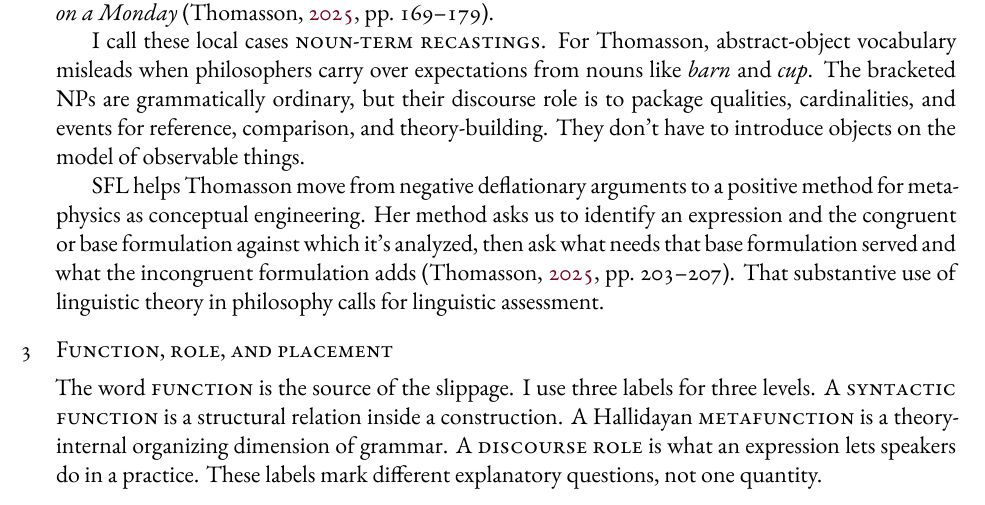
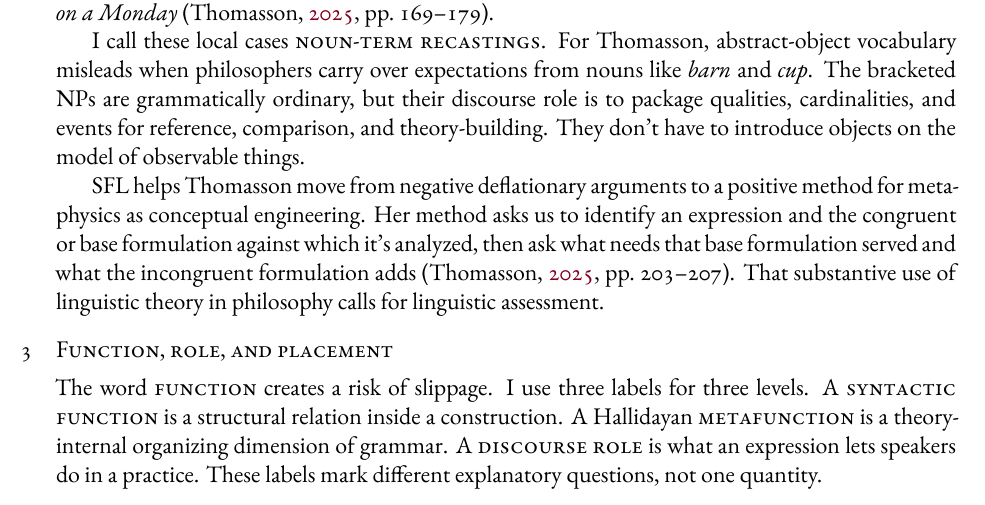
Before and after one commit to BrettRey/thomasson-sfl-review, a LaTeX paper (main.tex): part of page 2 of 7, cut so that both start at the same text. The pictures show the PDF file main.pdf that the author committed with the source.

Commit message:
Clarify function slippage setup

```diff
--- a/main.tex
+++ b/main.tex
@@ -47,7 +47,7 @@ I call these local cases \term{noun-term recastings}. For Thomasson, abstract-ob
 SFL helps Thomasson move from negative deflationary arguments to a positive method for metaphysics as conceptual engineering. Her method asks us to identify an expression and the congruent or base formulation against which it's analyzed, then ask what needs that base formulation served and what the incongruent formulation adds \citep[203--207]{thomasson2025rethink}. That substantive use of linguistic theory in philosophy calls for linguistic assessment.
 
 \section{Function, role, and placement}
-The word \term{function} is the source of the slippage. I use three labels for three levels. A \term{syntactic function} is a structural relation inside a construction. A Hallidayan \term{metafunction} is a theory-internal organizing dimension of grammar. A \term{discourse role} is what an expression lets speakers do in a practice. These labels mark different explanatory questions, not one quantity.
+The word \term{function} creates a risk of slippage. I use three labels for three levels. A \term{syntactic function} is a structural relation inside a construction. A Hallidayan \term{metafunction} is a theory-internal organizing dimension of grammar. A \term{discourse role} is what an expression lets speakers do in a practice. These labels mark different explanatory questions, not one quantity.
 
 For the rest of the paper, I avoid bare \term{function} except when naming the ambiguity or reporting Hallidayan terminology. The paper's criticism isn't that discourse roles are unreal. It's that the third item shouldn't be collapsed into either of the first two.
 
```
Also changed, not shown: main.pdf.
